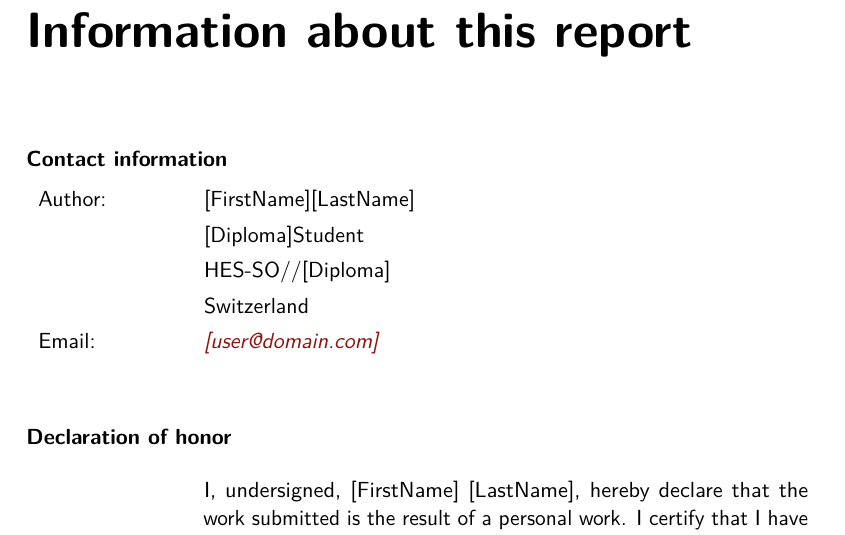
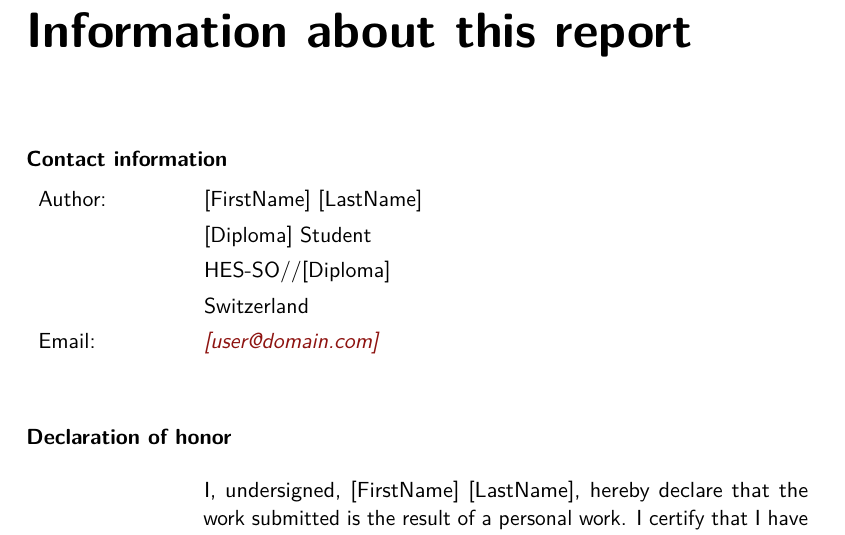
Before and after one commit to bastienvty/hesso-template-latex, a LaTeX thesis (report.tex, which reads structure/1-head/ch2_reportinfo.tex): part of page 3 of 37, cut so that both start at the same text. Compiled offline with pdfLaTeX.

Commit message:
style: add 2 spaces for better readability

```diff
--- a/structure/1-head/ch2_reportinfo.tex
+++ b/structure/1-head/ch2_reportinfo.tex
@@ -5,8 +5,8 @@
 \textbf{Contact information}
 
 \begin{tabularx}{\textwidth}{L{2.5cm}X}
-	Author:	 & \AuthorFirstName \AuthorLastName \\
-	& \Diploma Student \\
+	Author:	 & \AuthorFirstName ~\AuthorLastName \\
+	& \Diploma ~Student \\
 	& HES-SO//\Diploma \\
 	& Switzerland \\
 	Email: & \email{\AuthorEmail}
```
